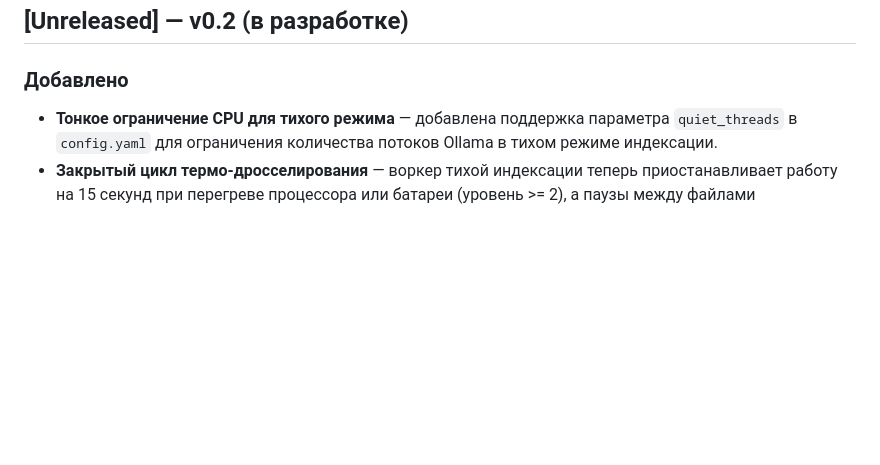
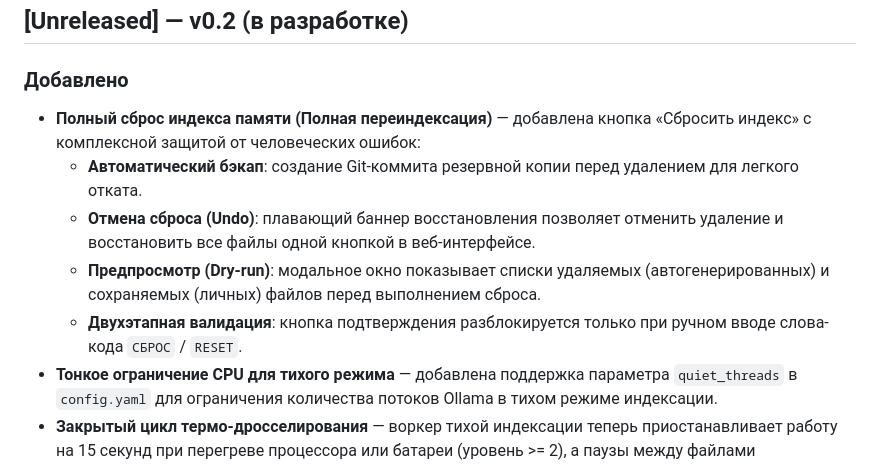
Before and after one commit to litvaerickson-spec/Memex-Wiki, a Markdown page: CHANGELOG.md, the part around the change. Rendered like a GitHub page; blank space fills up the shorter version.

Commit message:
docs: Update CHANGELOG.md with reset index documentation

```diff
--- a/CHANGELOG.md
+++ b/CHANGELOG.md
@@ -9,6 +9,11 @@
 ## [Unreleased] — v0.2 (в разработке)
 
 ### Добавлено
+- **Полный сброс индекса памяти (Полная переиндексация)** — добавлена кнопка «Сбросить индекс» с комплексной защитой от человеческих ошибок:
+  - **Автоматический бэкап**: создание Git-коммита резервной копии перед удалением для легкого отката.
+  - **Отмена сброса (Undo)**: плавающий баннер восстановления позволяет отменить удаление и восстановить все файлы одной кнопкой в веб-интерфейсе.
+  - **Предпросмотр (Dry-run)**: модальное окно показывает списки удаляемых (автогенерированных) и сохраняемых (личных) файлов перед выполнением сброса.
+  - **Двухэтапная валидация**: кнопка подтверждения разблокируется только при ручном вводе слова-кода `СБРОС` / `RESET`.
 - **Тонкое ограничение CPU для тихого режима** — добавлена поддержка параметра `quiet_threads` в `config.yaml` для ограничения количества потоков Ollama в тихом режиме индексации.
 - **Закрытый цикл термо-дросселирования** — воркер тихой индексации теперь приостанавливает работу на 15 секунд при перегреве процессора или батареи (уровень >= 2), а паузы между файлами динамически увеличиваются (+10с для warm, +30с для hot).
 - **Исправление directory pruning (отсев виртуальных сред)** — относительные пути теперь корректно передаются в функцию исключений во всех эндпоинтах сканирования, предотвращая индексацию системных папок библиотек (`site-packages`, `venv_new` и т.д.).
```
